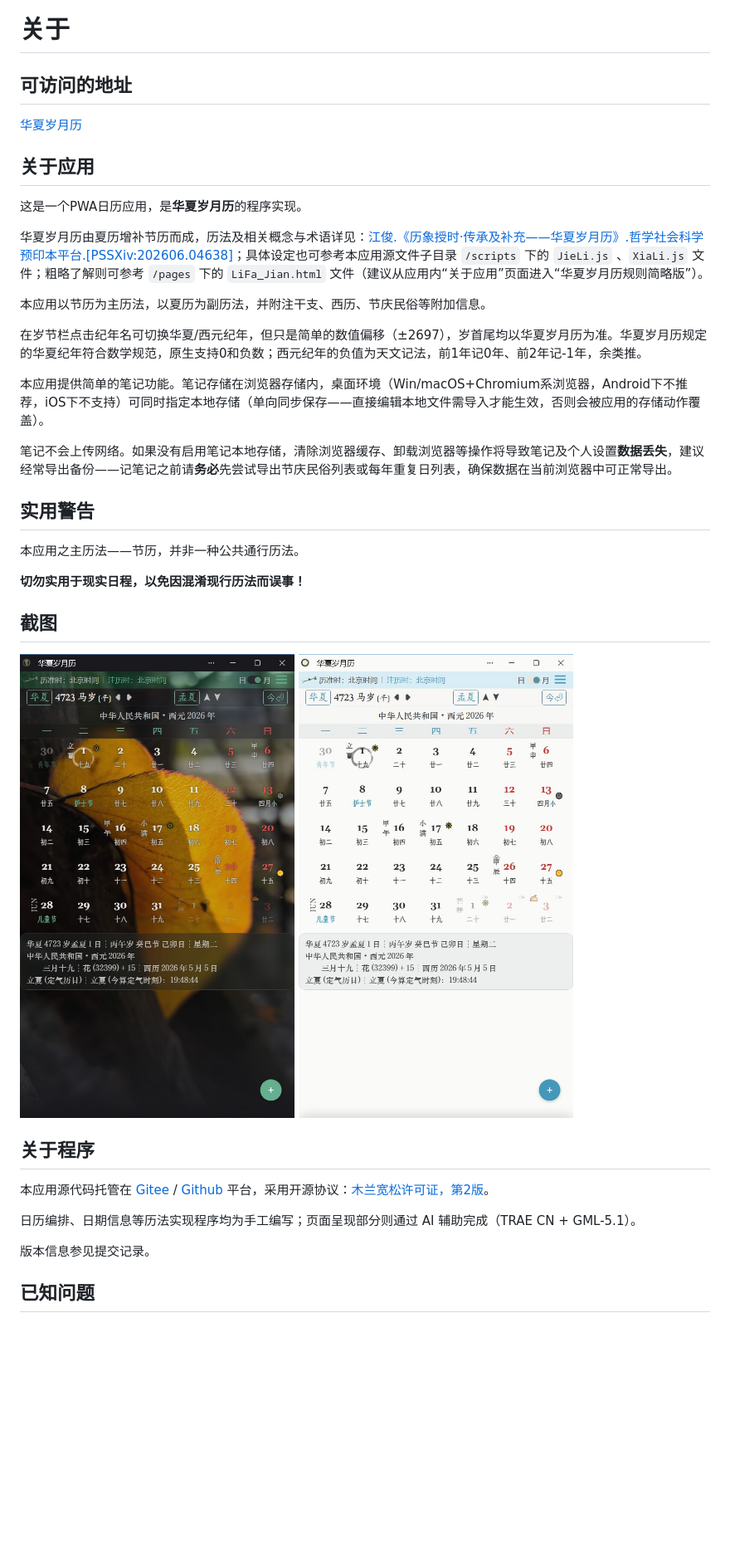
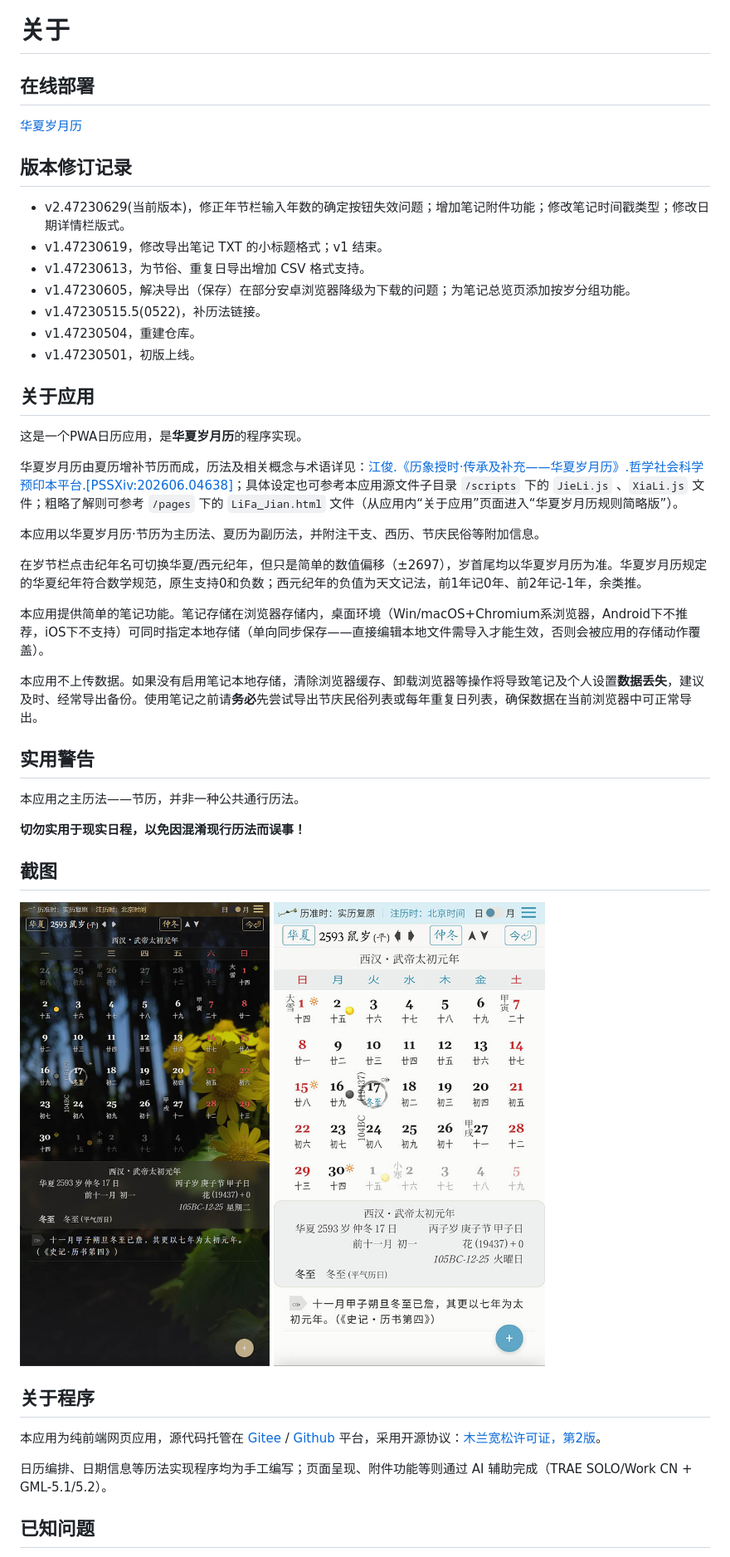
Before and after one commit to SuiYueLi/SuiYueLi, a Markdown page: README.md, the part around one of its changes. Shown at 83% size. Drawn GitHub-style; pictures changed too: screenshots/华夏岁月历_亮.jpg, screenshots/华夏岁月历_图.jpg; blank space fills up the shorter version.

```diff
--- a/README.md
+++ b/README.md
@@ -1,22 +1,32 @@
 # 关于
 
-## 可访问的地址
+## 在线部署
 
 [华夏岁月历](https://hx.suiyue.li)
+
+## 版本修订记录
+
+- v2.47230629(当前版本)，修正年节栏输入年数的确定按钮失效问题；增加笔记附件功能；修改笔记时间戳类型；修改日期详情栏版式。
+- v1.47230619，修改导出笔记 TXT 的小标题格式；v1 结束。
+- v1.47230613，为节俗、重复日导出增加 CSV 格式支持。
+- v1.47230605，解决导出（保存）在部分安卓浏览器降级为下载的问题；为笔记总览页添加按岁分组功能。
+- v1.47230515.5(0522)，补历法链接。
+- v1.47230504，重建仓库。
+- v1.47230501，初版上线。
 
 ## 关于应用
 
 这是一个PWA日历应用，是**华夏岁月历**的程序实现。
 
-华夏岁月历由夏历增补节历而成，历法及相关概念与术语详见：[江俊.《历象授时·传承及补充——华夏岁月历》.哲学社会科学预印本平台.[PSSXiv:202606.04638]](https://zsyyb.cn/abs/202606.04638)；具体设定也可参考本应用源文件子目录 `/scripts` 下的 `JieLi.js` 、`XiaLi.js` 文件；粗略了解则可参考 `/pages` 下的 `LiFa_Jian.html` 文件（建议从应用内“关于应用”页面进入“华夏岁月历规则简略版”）。
+华夏岁月历由夏历增补节历而成，历法及相关概念与术语详见：[江俊.《历象授时·传承及补充——华夏岁月历》.哲学社会科学预印本平台.[PSSXiv:202606.04638]](https://zsyyb.cn/abs/202606.04638)；具体设定也可参考本应用源文件子目录 `/scripts` 下的 `JieLi.js` 、`XiaLi.js` 文件；粗略了解则可参考 `/pages` 下的 `LiFa_Jian.html` 文件（从应用内“关于应用”页面进入“华夏岁月历规则简略版”）。
 
-本应用以节历为主历法，以夏历为副历法，并附注干支、西历、节庆民俗等附加信息。
+本应用以华夏岁月历·节历为主历法、夏历为副历法，并附注干支、西历、节庆民俗等附加信息。
 
 在岁节栏点击纪年名可切换华夏/西元纪年，但只是简单的数值偏移（±2697），岁首尾均以华夏岁月历为准。华夏岁月历规定的华夏纪年符合数学规范，原生支持0和负数；西元纪年的负值为天文记法，前1年记0年、前2年记-1年，余类推。
 
 本应用提供简单的笔记功能。笔记存储在浏览器存储内，桌面环境（Win/macOS+Chromium系浏览器，Android下不推荐，iOS下不支持）可同时指定本地存储（单向同步保存——直接编辑本地文件需导入才能生效，否则会被应用的存储动作覆盖）。
 
-笔记不会上传网络。如果没有启用笔记本地存储，清除浏览器缓存、卸载浏览器等操作将导致笔记及个人设置**数据丢失**，建议经常导出备份——记笔记之前请**务必**先尝试导出节庆民俗列表或每年重复日列表，确保数据在当前浏览器中可正常导出。
+本应用不上传数据。如果没有启用笔记本地存储，清除浏览器缓存、卸载浏览器等操作将导致笔记及个人设置**数据丢失**，建议及时、经常导出备份。使用笔记之前请**务必**先尝试导出节庆民俗列表或每年重复日列表，确保数据在当前浏览器中可正常导出。
 
 ## 实用警告
 
@@ -32,11 +42,9 @@
 
 ## 关于程序
 
-本应用源代码托管在 [Gitee](https://gitee.com/suiyueli/suiyueli) / [Github](https://github.com/SuiYueLi/SuiYueLi) 平台，采用开源协议：[木兰宽松许可证，第2版](https://license.coscl.org.cn/MulanPSL2)。
+本应用为纯前端网页应用，源代码托管在 [Gitee](https://gitee.com/suiyueli/suiyueli) / [Github](https://github.com/SuiYueLi/SuiYueLi) 平台，采用开源协议：[木兰宽松许可证，第2版](https://license.coscl.org.cn/MulanPSL2)。
 
-日历编排、日期信息等历法实现程序均为手工编写；页面呈现部分则通过 AI 辅助完成（TRAE CN + GML-5.1）。
-
-版本信息参见提交记录。
+日历编排、日期信息等历法实现程序均为手工编写；页面呈现、附件功能等则通过 AI 辅助完成（TRAE SOLO/Work CN + GML-5.1/5.2）。
 
 ## 已知问题
 
```
Also changed, not shown: other parts of README.md (+3 -3 lines), 14 other files.
